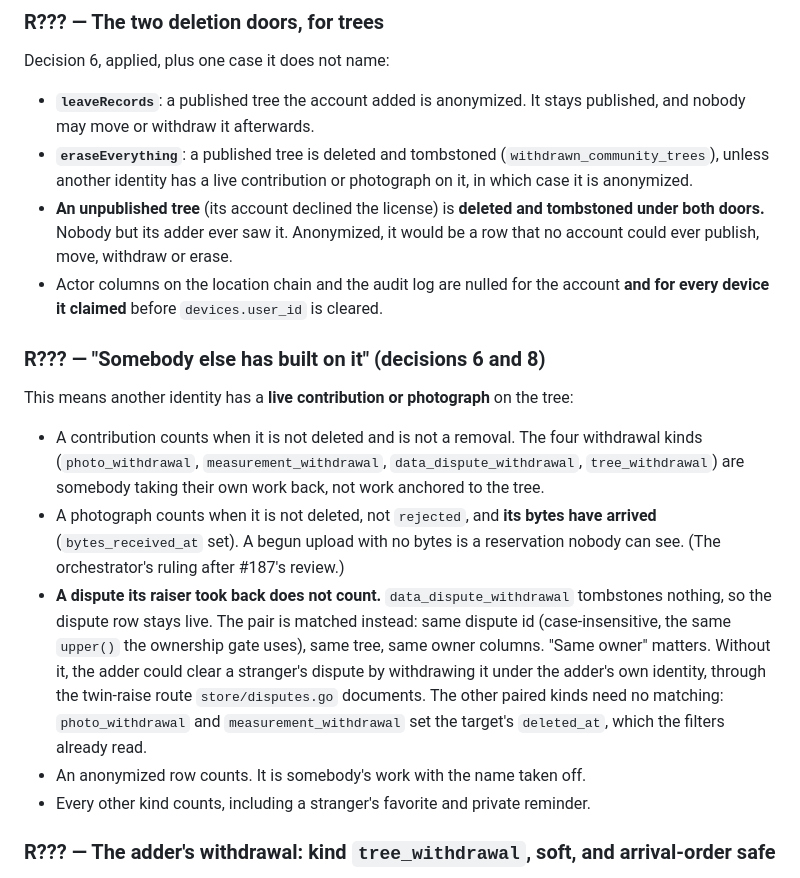
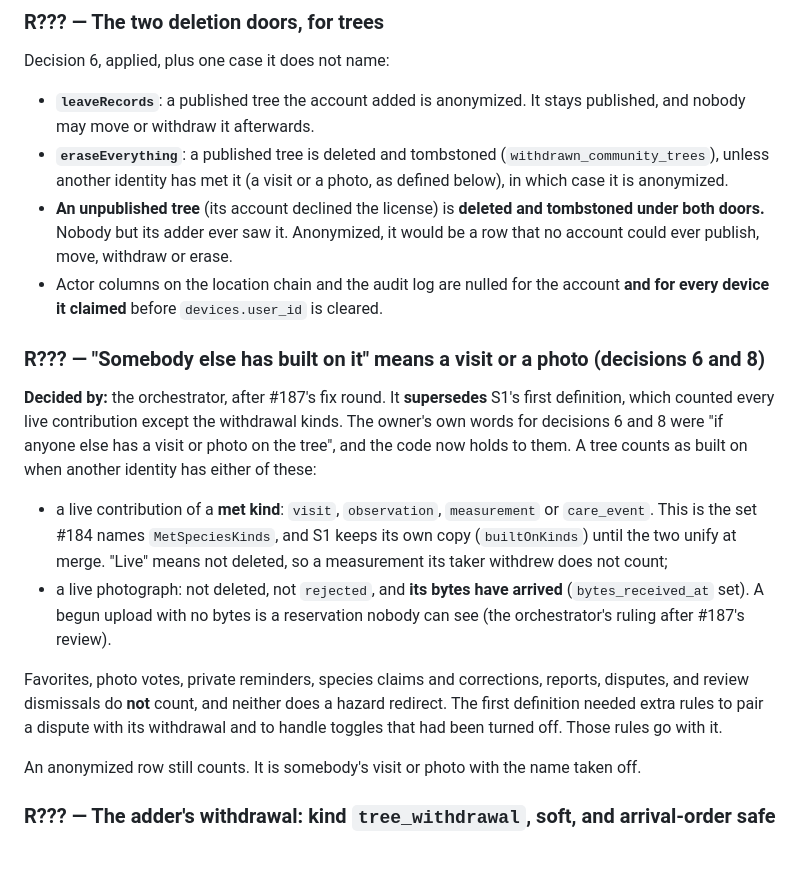
Before and after one commit to PlatosTwin/cypress, a Markdown page: docs/rulings-pending/community-trees.md, the part around the change. Rendered like a GitHub page.

Commit message:
docs: the built-on ruling is a visit or a photo
Co-Authored-By: Claude Opus 5.5 <noreply@anthropic.com>

```diff
--- a/docs/rulings-pending/community-trees.md
+++ b/docs/rulings-pending/community-trees.md
@@ -78,7 +78,7 @@ Decision 6, applied, plus one case it does not name:
 - **`leaveRecords`**: a published tree the account added is anonymized. It stays published, and
   nobody may move or withdraw it afterwards.
 - **`eraseEverything`**: a published tree is deleted and tombstoned (`withdrawn_community_trees`),
-  unless another identity has a live contribution or photograph on it, in which case it is
+  unless another identity has met it (a visit or a photo, as defined below), in which case it is
   anonymized.
 - **An unpublished tree** (its account declined the license) is **deleted and tombstoned under
   both doors.** Nobody but its adder ever saw it. Anonymized, it would be a row that no account
@@ -86,25 +86,27 @@ Decision 6, applied, plus one case it does not name:
 - Actor columns on the location chain and the audit log are nulled for the account **and for
   every device it claimed** before `devices.user_id` is cleared.
 
-### R??? — "Somebody else has built on it" (decisions 6 and 8)
+### R??? — "Somebody else has built on it" means a visit or a photo (decisions 6 and 8)
 
-This means another identity has a **live contribution or photograph** on the tree:
+**Decided by:** the orchestrator, after #187's fix round. It **supersedes** S1's first definition,
+which counted every live contribution except the withdrawal kinds. The owner's own words for
+decisions 6 and 8 were "if anyone else has a visit or photo on the tree", and the code now holds
+to them. A tree counts as built on when another identity has either of these:
 
-- A contribution counts when it is not deleted and is not a removal. The four withdrawal kinds
-  (`photo_withdrawal`, `measurement_withdrawal`, `data_dispute_withdrawal`, `tree_withdrawal`) are
-  somebody taking their own work back, not work anchored to the tree.
-- A photograph counts when it is not deleted, not `rejected`, and **its bytes have arrived**
-  (`bytes_received_at` set). A begun upload with no bytes is a reservation nobody can see. (The
-  orchestrator's ruling after #187's review.)
-- **A dispute its raiser took back does not count.** `data_dispute_withdrawal` tombstones nothing,
-  so the dispute row stays live. The pair is matched instead: same dispute id (case-insensitive,
-  the same `upper()` the ownership gate uses), same tree, same owner columns. "Same owner" matters.
-  Without it, the adder could clear a stranger's dispute by withdrawing it under the adder's own
-  identity, through the twin-raise route `store/disputes.go` documents. The other paired kinds
-  need no matching: `photo_withdrawal` and `measurement_withdrawal` set the target's `deleted_at`,
-  which the filters already read.
-- An anonymized row counts. It is somebody's work with the name taken off.
-- Every other kind counts, including a stranger's favorite and private reminder.
+- a live contribution of a **met kind**: `visit`, `observation`, `measurement` or `care_event`.
+  This is the set #184 names `MetSpeciesKinds`, and S1 keeps its own copy (`builtOnKinds`) until
+  the two unify at merge. "Live" means not deleted, so a measurement its taker withdrew does not
+  count;
+- a live photograph: not deleted, not `rejected`, and **its bytes have arrived**
+  (`bytes_received_at` set). A begun upload with no bytes is a reservation nobody can see (the
+  orchestrator's ruling after #187's review).
+
+Favorites, photo votes, private reminders, species claims and corrections, reports, disputes, and
+review dismissals do **not** count, and neither does a hazard redirect. The first definition
+needed extra rules to pair a dispute with its withdrawal and to handle toggles that had been turned
+off. Those rules go with it.
+
+An anonymized row still counts. It is somebody's visit or photo with the name taken off.
 
 ### R??? — The adder's withdrawal: kind `tree_withdrawal`, soft, and arrival-order safe
 
```
